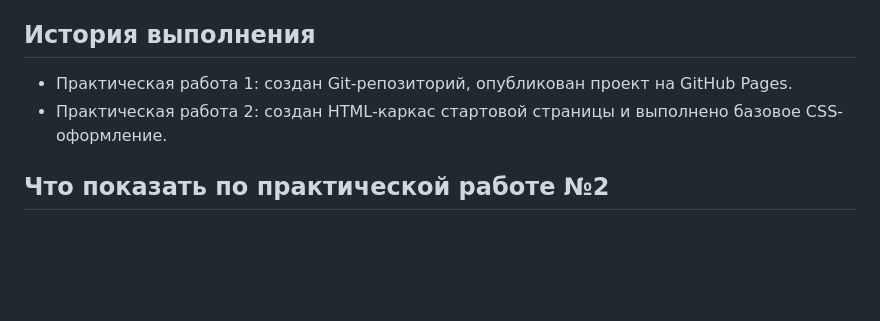
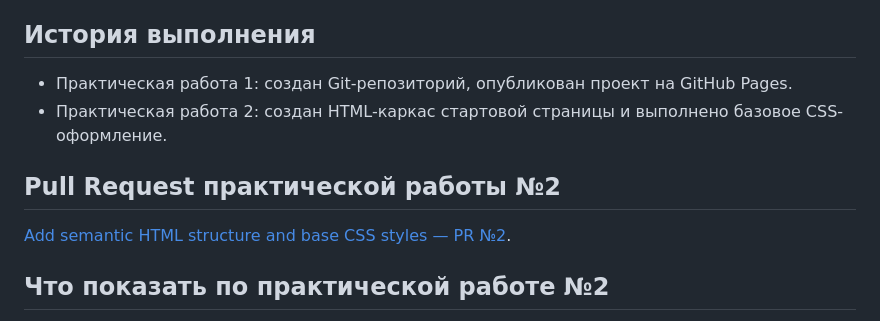
Before and after one commit to ashurvel-rgb/kr1-html-css-shop, a Markdown page: README.md, the part around the change. GitHub-like rendering; blank space fills up the shorter version.

Commit message:
docs: link practical assignment 2 pull request

```diff
--- a/README.md
+++ b/README.md
@@ -93,6 +93,10 @@ GitHub Pages настроен на публикацию из ветки `main`,
 - Практическая работа 1: создан Git-репозиторий, опубликован проект на GitHub Pages.
 - Практическая работа 2: создан HTML-каркас стартовой страницы и выполнено базовое CSS-оформление.
 
+## Pull Request практической работы №2
+
+[Add semantic HTML structure and base CSS styles — PR №2](https://github.com/ashurvel-rgb/kr1-html-css-shop/pull/2).
+
 ## Что показать по практической работе №2
 
 - `index.html`: один `main`, элементы `header`, `nav`, `section`, `article`, `aside`, `footer`.
```
